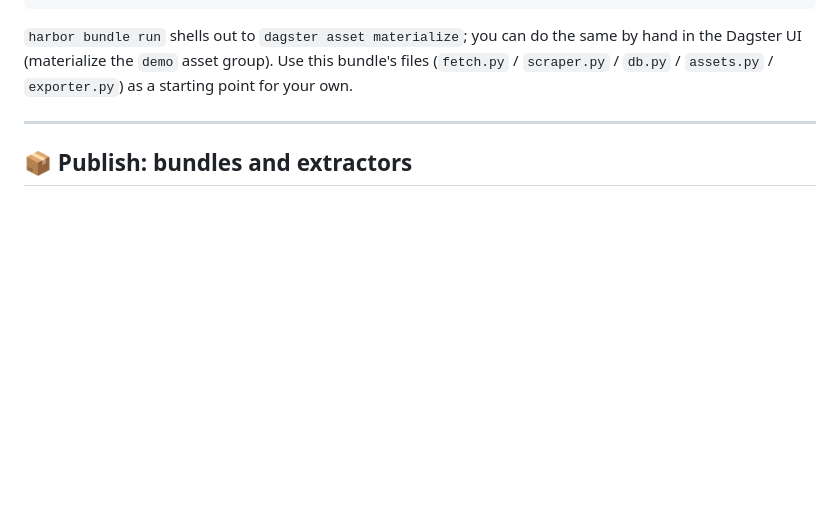
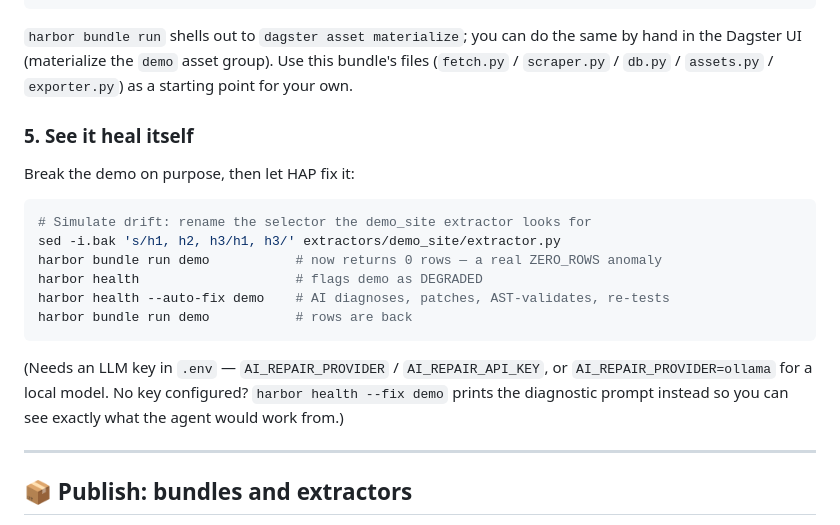
Before and after one commit to eugene-panin/DataHarbor, a Markdown page: README.md, the part around one of its changes. GitHub-like rendering; blank space fills up the shorter version.

````diff
--- a/README.md
+++ b/README.md
@@ -60,6 +129,24 @@ harbor bundle view demo   # renders an HTML report of the scraped rows
 same by hand in the Dagster UI (materialize the `demo` asset group). Use this
 bundle's files (`fetch.py` / `scraper.py` / `db.py` / `assets.py` /
 `exporter.py`) as a starting point for your own.
+
+### 5. See it heal itself
+
+Break the demo on purpose, then let HAP fix it:
+
+```bash
+# Simulate drift: rename the selector the demo_site extractor looks for
+sed -i.bak 's/h1, h2, h3/h1, h3/' extractors/demo_site/extractor.py
+harbor bundle run demo           # now returns 0 rows — a real ZERO_ROWS anomaly
+harbor health                    # flags demo as DEGRADED
+harbor health --auto-fix demo    # AI diagnoses, patches, AST-validates, re-tests
+harbor bundle run demo           # rows are back
+```
+
+(Needs an LLM key in `.env` — `AI_REPAIR_PROVIDER` / `AI_REPAIR_API_KEY`, or
+`AI_REPAIR_PROVIDER=ollama` for a local model. No key configured? `harbor
+health --fix demo` prints the diagnostic prompt instead so you can see
+exactly what the agent would work from.)
 
 ---
 
````
Also changed, not shown: other parts of README.md (+89 -6 lines).
